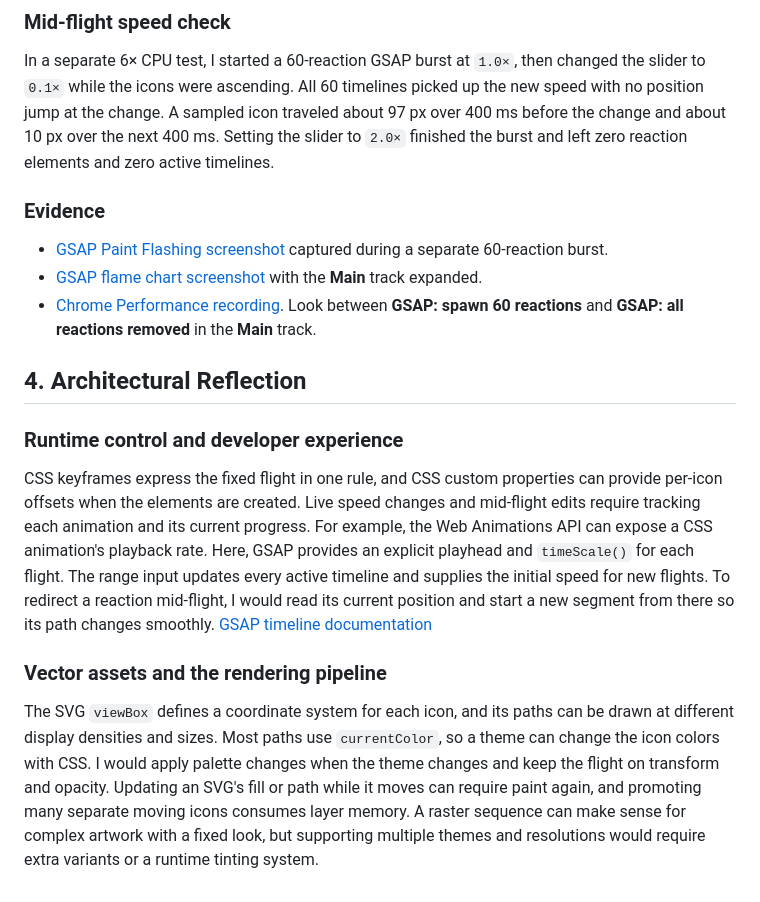
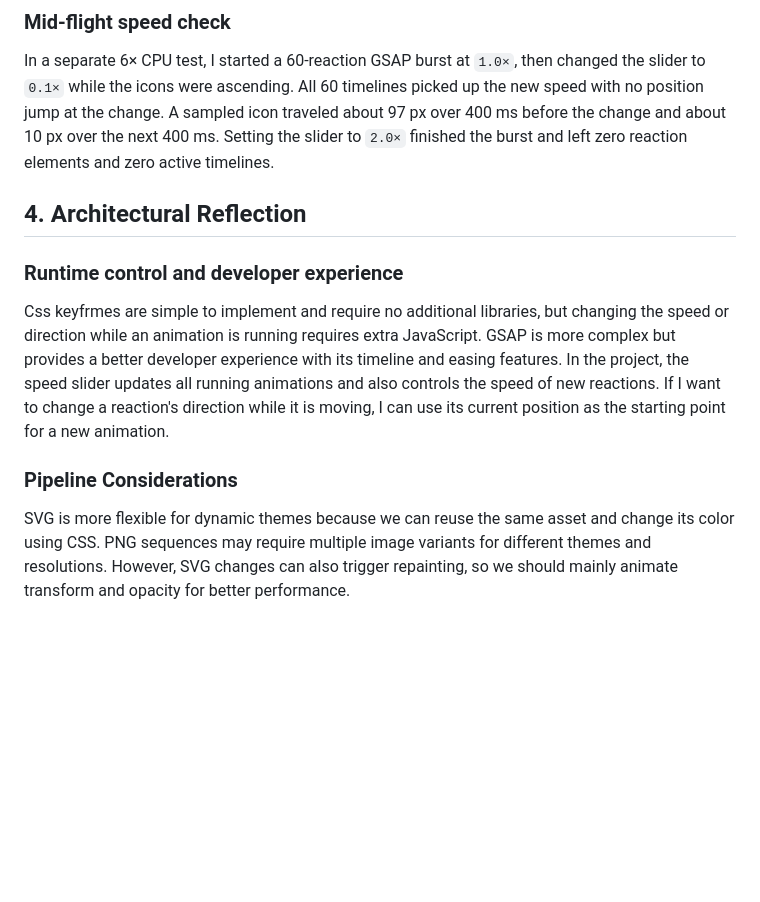
Before and after one commit to Leeyong0116/Livestream-Reactions, a Markdown page: README.md, the part around one of its changes. Rendered like a GitHub page; blank space fills up the shorter version.

```diff
--- a/README.md
+++ b/README.md
@@ -46,18 +63,12 @@ Both modes now clone the same four SVGs from an HTML template. In GSAP mode, the
 
 In a separate 6× CPU test, I started a 60-reaction GSAP burst at `1.0×`, then changed the slider to `0.1×` while the icons were ascending. All 60 timelines picked up the new speed with no position jump at the change. A sampled icon traveled about 97 px over 400 ms before the change and about 10 px over the next 400 ms. Setting the slider to `2.0×` finished the burst and left zero reaction elements and zero active timelines.
 
-### Evidence
-
-- [GSAP Paint Flashing screenshot](evidence/phase-2-gsap-paint-flashing.png) captured during a separate 60-reaction burst.
-- [GSAP flame chart screenshot](evidence/phase-2-gsap-flame-chart.png) with the **Main** track expanded.
-- [Chrome Performance recording](evidence/phase-2-gsap-performance.json.gz). Look between **GSAP: spawn 60 reactions** and **GSAP: all reactions removed** in the **Main** track.
 
 ## 4. Architectural Reflection
 
 ### Runtime control and developer experience
 
-CSS keyframes express the fixed flight in one rule, and CSS custom properties can provide per-icon offsets when the elements are created. Live speed changes and mid-flight edits require tracking each animation and its current progress. For example, the Web Animations API can expose a CSS animation's playback rate. Here, GSAP provides an explicit playhead and `timeScale()` for each flight. The range input updates every active timeline and supplies the initial speed for new flights. To redirect a reaction mid-flight, I would read its current position and start a new segment from there so its path changes smoothly. [GSAP timeline documentation](https://gsap.com/docs/v3/GSAP/Timeline/)
+Css keyfrmes are simple to implement and require no additional libraries, but changing the speed or direction while an animation is running requires extra JavaScript. GSAP is more complex but provides a better developer experience with its timeline and easing features. In the project, the speed slider updates all running animations and also controls the speed of new reactions. If I want to change a reaction's direction while it is moving, I can use its current position as the starting point for a new animation.
+### Pipeline Considerations
 
-### Vector assets and the rendering pipeline
-
-The SVG `viewBox` defines a coordinate system for each icon, and its paths can be drawn at different display densities and sizes. Most paths use `currentColor`, so a theme can change the icon colors with CSS. I would apply palette changes when the theme changes and keep the flight on transform and opacity. Updating an SVG's fill or path while it moves can require paint again, and promoting many separate moving icons consumes layer memory. A raster sequence can make sense for complex artwork with a fixed look, but supporting multiple themes and resolutions would require extra variants or a runtime tinting system.
+SVG is more flexible for dynamic themes because we can reuse the same asset and change its color using CSS. PNG sequences may require multiple image variants for different themes and resolutions. However, SVG changes can also trigger repainting, so we should mainly animate transform and opacity for better performance.
```
Also changed, not shown: other parts of README.md (+33 -16 lines), evidence/phase-2-gsap-paint-flashing.png.
